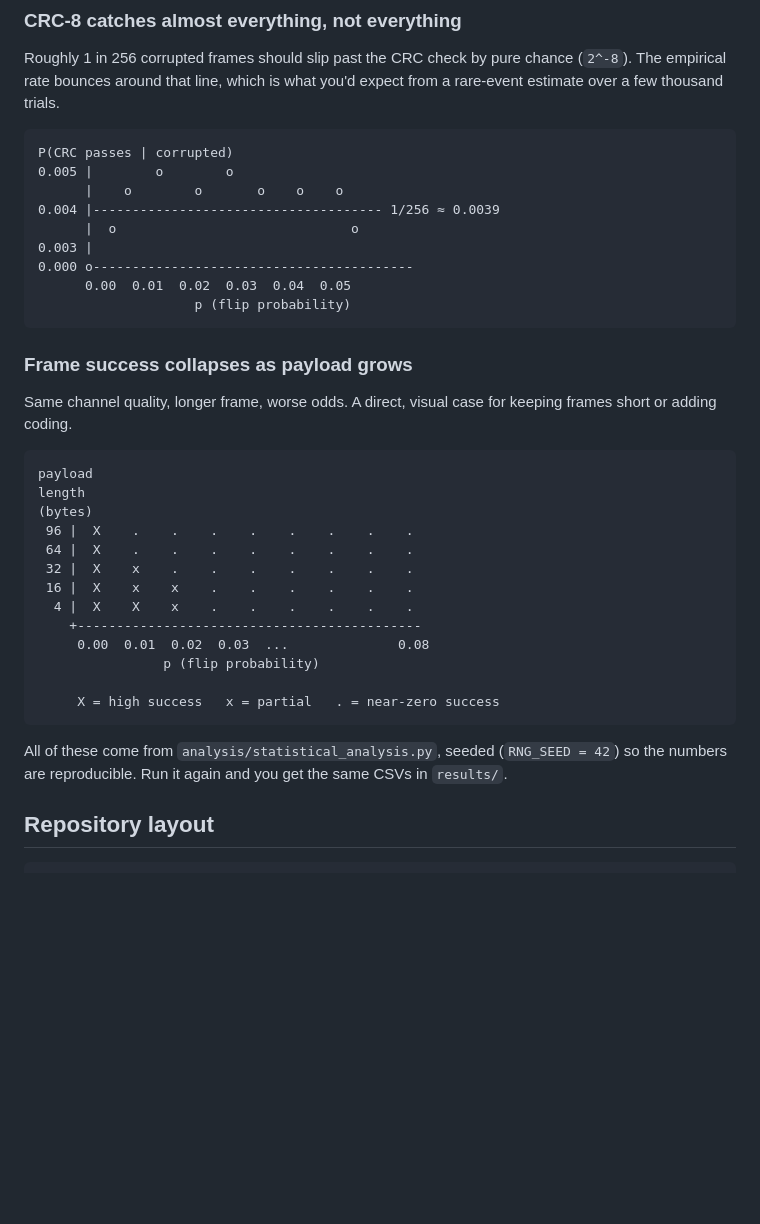
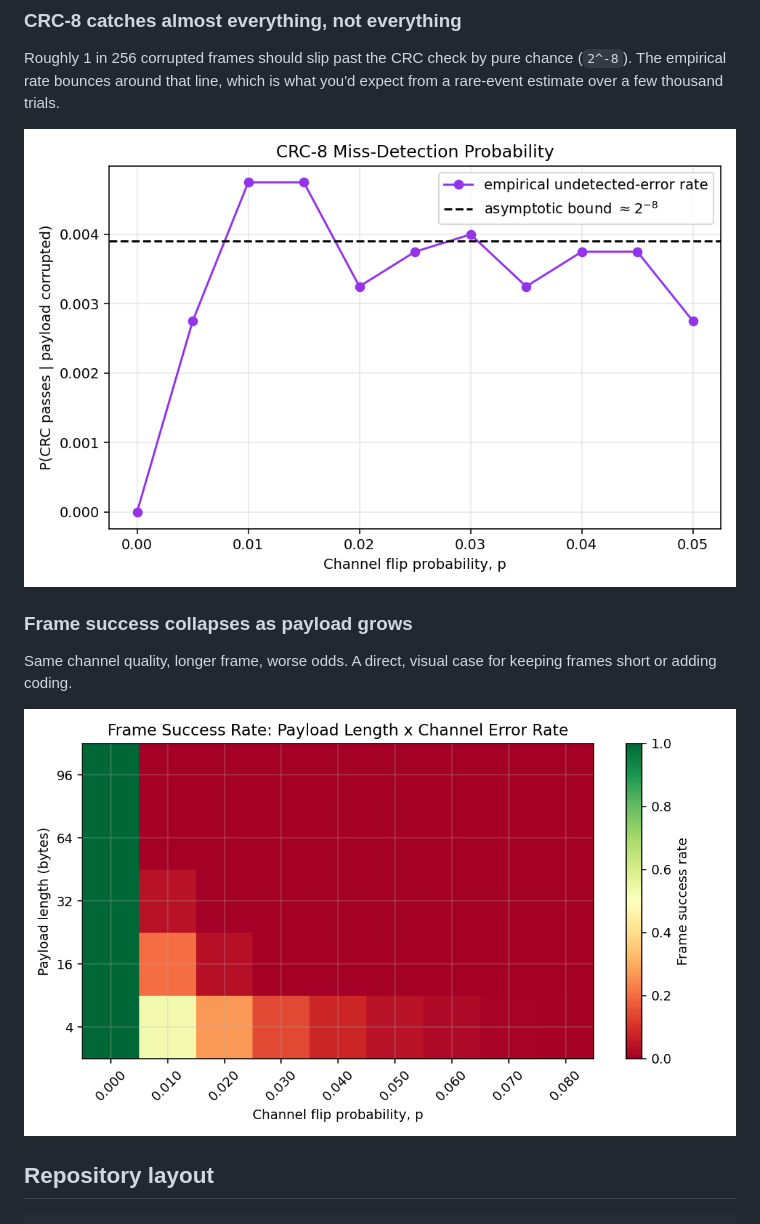
Before and after one commit to tyreefranklinjr/TeleComms--Software-Defined-Comms, a Markdown page: README.md, the part around one of its changes. Drawn GitHub-style; blank space fills up the shorter version.

````diff
--- a/README.md
+++ b/README.md
@@ -127,42 +82,14 @@ Roughly 1 in 256 corrupted frames should slip past the CRC check by pure
 chance (`2^-8`). The empirical rate bounces around that line, which is
 what you'd expect from a rare-event estimate over a few thousand trials.
 
-```
-P(CRC passes | corrupted)
-0.005 |        o        o
-      |    o        o       o    o    o
-0.004 |------------------------------------- 1/256 ≈ 0.0039
-      |  o                              o
-0.003 |
-0.000 o-----------------------------------------
-      0.00  0.01  0.02  0.03  0.04  0.05
-                    p (flip probability)
-```
+![CRC-8 miss-detection rate](figures/crc_miss_detection.png)
 
 ### Frame success collapses as payload grows
 
 Same channel quality, longer frame, worse odds. A direct, visual case for
 keeping frames short or adding coding.
 
-```
-payload
-length
-(bytes)
- 96 |  X    .    .    .    .    .    .    .    .
- 64 |  X    .    .    .    .    .    .    .    .
- 32 |  X    x    .    .    .    .    .    .    .
- 16 |  X    x    x    .    .    .    .    .    .
-  4 |  X    X    x    .    .    .    .    .    .
-    +--------------------------------------------
-     0.00  0.01  0.02  0.03  ...              0.08
-                p (flip probability)
-
-     X = high success   x = partial   . = near-zero success
-```
-
-All of these come from `analysis/statistical_analysis.py`, seeded
-(`RNG_SEED = 42`) so the numbers are reproducible. Run it again and you
-get the same CSVs in `results/`.
+![Frame success rate, payload length vs p](figures/summary_heatmap.png)
 
 ## Repository layout
 
````
Also changed, not shown: other parts of README.md (+9 -54 lines).
